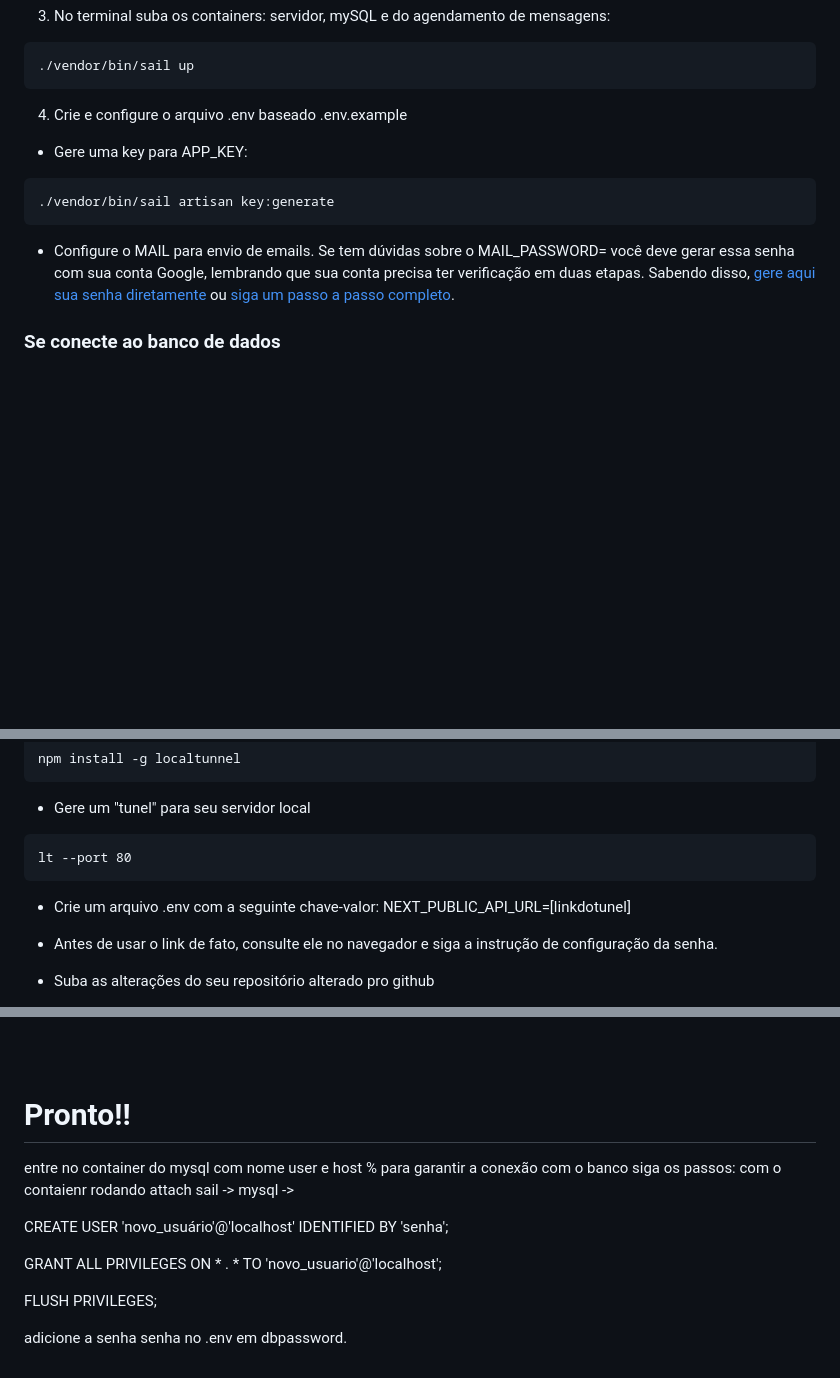
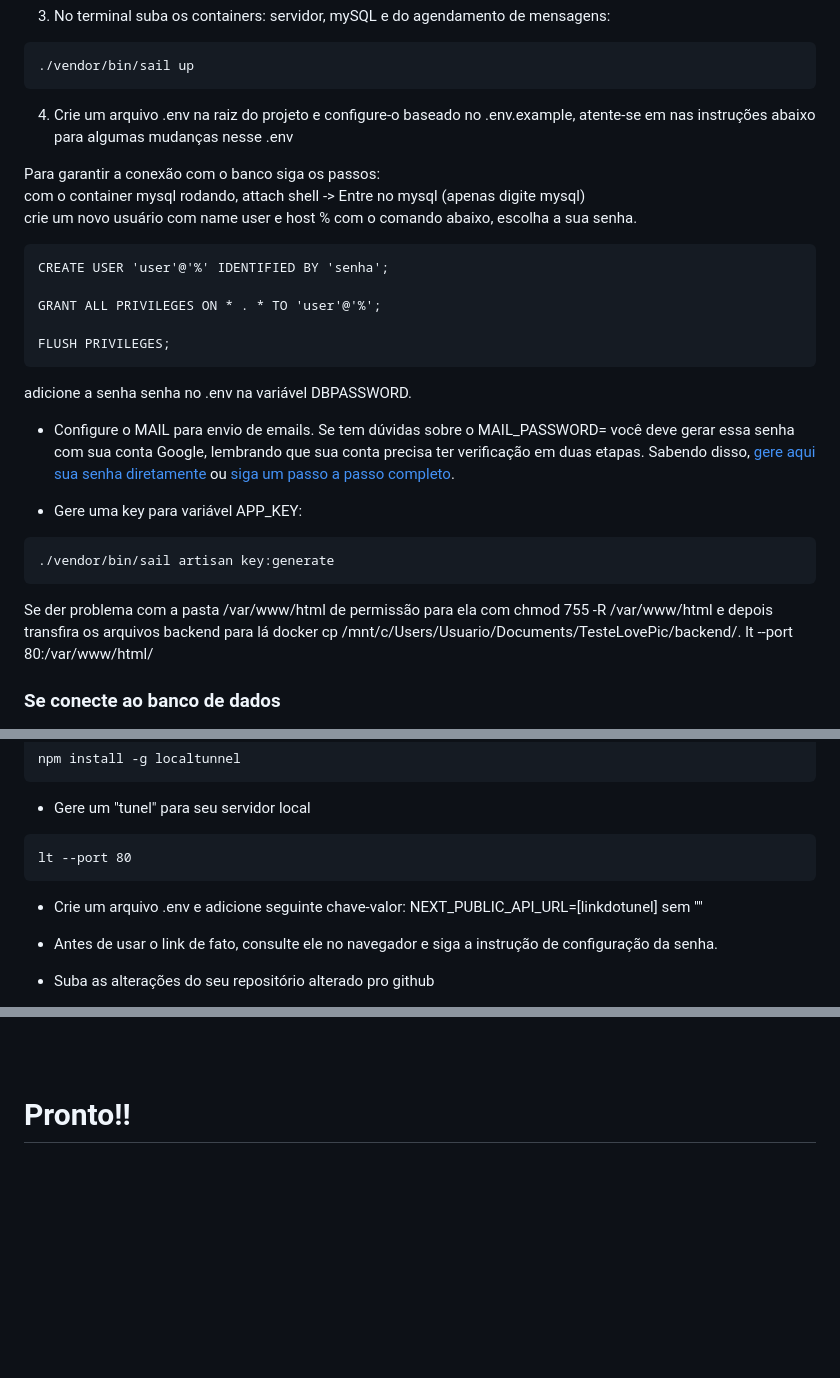
Before and after one commit to Isabelavitoria7/LovelovePic-Desafio, a Markdown page: README.md, 3 parts joined by grey strips. GitHub-like rendering; blank space fills up the shorter version.

````diff
--- a/README.md
+++ b/README.md
@@ -25,13 +25,30 @@ composer install
 ./vendor/bin/sail up
 ```
 
-4. Crie e configure o arquivo .env baseado .env.example <br/>
-- Gere uma key para APP_KEY:
+4. Crie um arquivo .env na raiz do projeto e configure-o baseado no .env.example, atente-se em nas instruções abaixo para algumas mudanças nesse .env<br/>
+
+Para garantir a conexão com o banco siga os passos: <br>
+com o container mysql rodando, attach shell -> Entre no mysql (apenas digite mysql) <br>
+crie um novo usuário com name user e host % com o comando abaixo, escolha a sua senha.
+
+```
+CREATE USER 'user'@'%' IDENTIFIED BY 'senha';
+
+GRANT ALL PRIVILEGES ON * . * TO 'user'@'%';
+
+FLUSH PRIVILEGES;
+```
+
+adicione a senha senha no .env na variável DBPASSWORD.
+
+- Configure o MAIL para envio de emails. Se tem dúvidas sobre o MAIL_PASSWORD= você deve gerar essa senha com sua conta Google, lembrando que sua conta precisa ter verificação em duas etapas. Sabendo disso, [gere aqui sua senha diretamente](https://myaccount.google.com/apppasswords) ou [siga um passo a passo completo](https://snov.io/knowledgebase/br/como-criar-e-usar-a-senha-do-aplicativo-gmail/).
+
+- Gere uma key para variável APP_KEY:
 ```
 ./vendor/bin/sail artisan key:generate
 ```
 
-- Configure o MAIL para envio de emails. Se tem dúvidas sobre o MAIL_PASSWORD= você deve gerar essa senha com sua conta Google, lembrando que sua conta precisa ter verificação em duas etapas. Sabendo disso, [gere aqui sua senha diretamente](https://myaccount.google.com/apppasswords) ou [siga um passo a passo completo](https://snov.io/knowledgebase/br/como-criar-e-usar-a-senha-do-aplicativo-gmail/).
+Se der problema com a pasta /var/www/html de permissão para ela com chmod 755 -R /var/www/html e depois transfira os arquivos backend para lá docker cp /mnt/c/Users/Usuario/Documents/TesteLovePic/backend/. <idDocontainerDoBackend>lt --port 80:/var/www/html/
 
 ### Se conecte ao banco de dados
 
@@ -58,7 +75,7 @@ npm install -g localtunnel
 ```
 lt --port 80
 ```
-- Crie um arquivo .env com a seguinte chave-valor: NEXT_PUBLIC_API_URL=[linkdotunel] <br/>
+- Crie um arquivo .env e adicione seguinte chave-valor: NEXT_PUBLIC_API_URL=[linkdotunel] sem ""<br/>
 - Antes de usar o link de fato, consulte ele no navegador e siga a instrução de configuração da senha.
 
 - Suba as alterações do seu repositório alterado pro github <br/>
@@ -82,17 +99,3 @@ npx expo start
 <br><br>
 
 # Pronto!!
-
-
-
-entre no container do mysql com nome user e host % para garantir a conexão com o banco siga os passos:
-com o contaienr rodando attach sail -> mysql ->
-
-CREATE USER 'novo_usuário'@'localhost' IDENTIFIED BY 'senha';
-
-GRANT ALL PRIVILEGES ON * . * TO 'novo_usuario'@'localhost';
-
-FLUSH PRIVILEGES;
-
-
-adicione a senha senha no .env em dbpassword.
````
